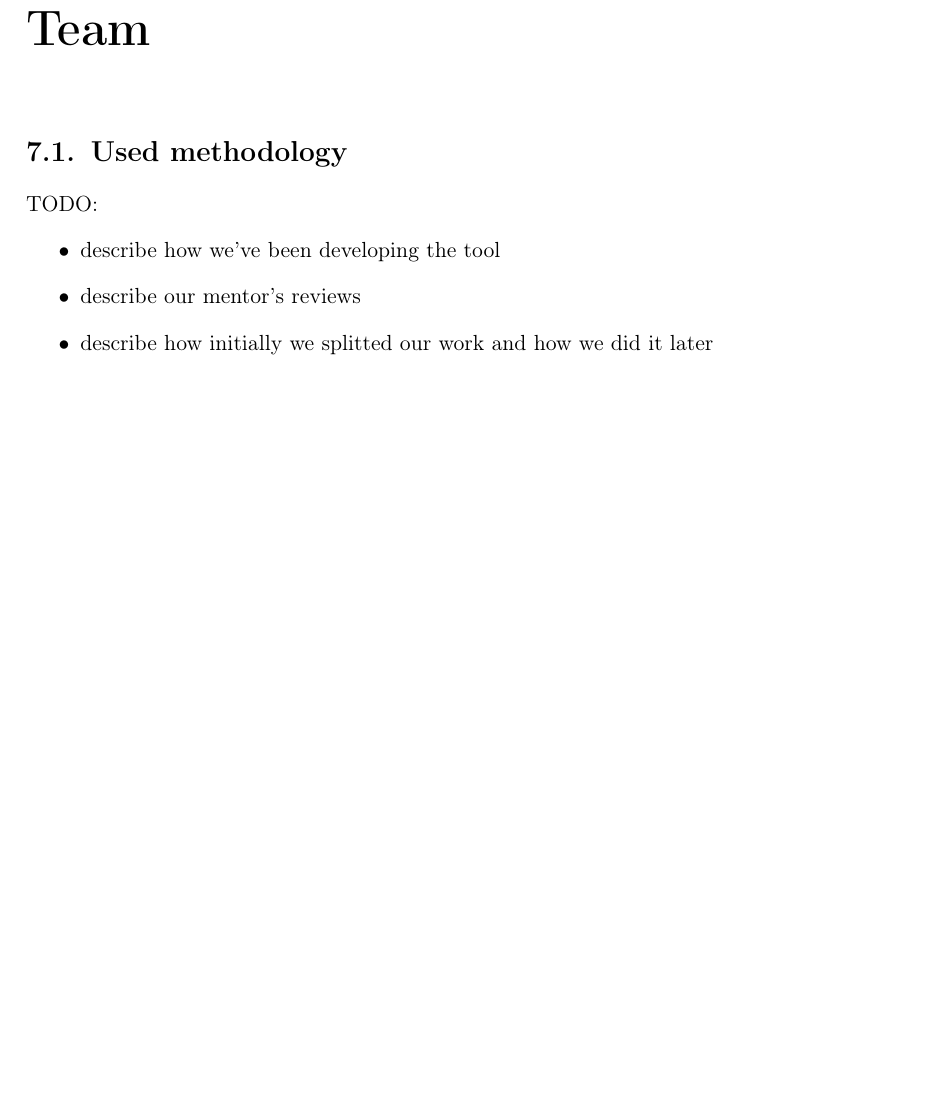
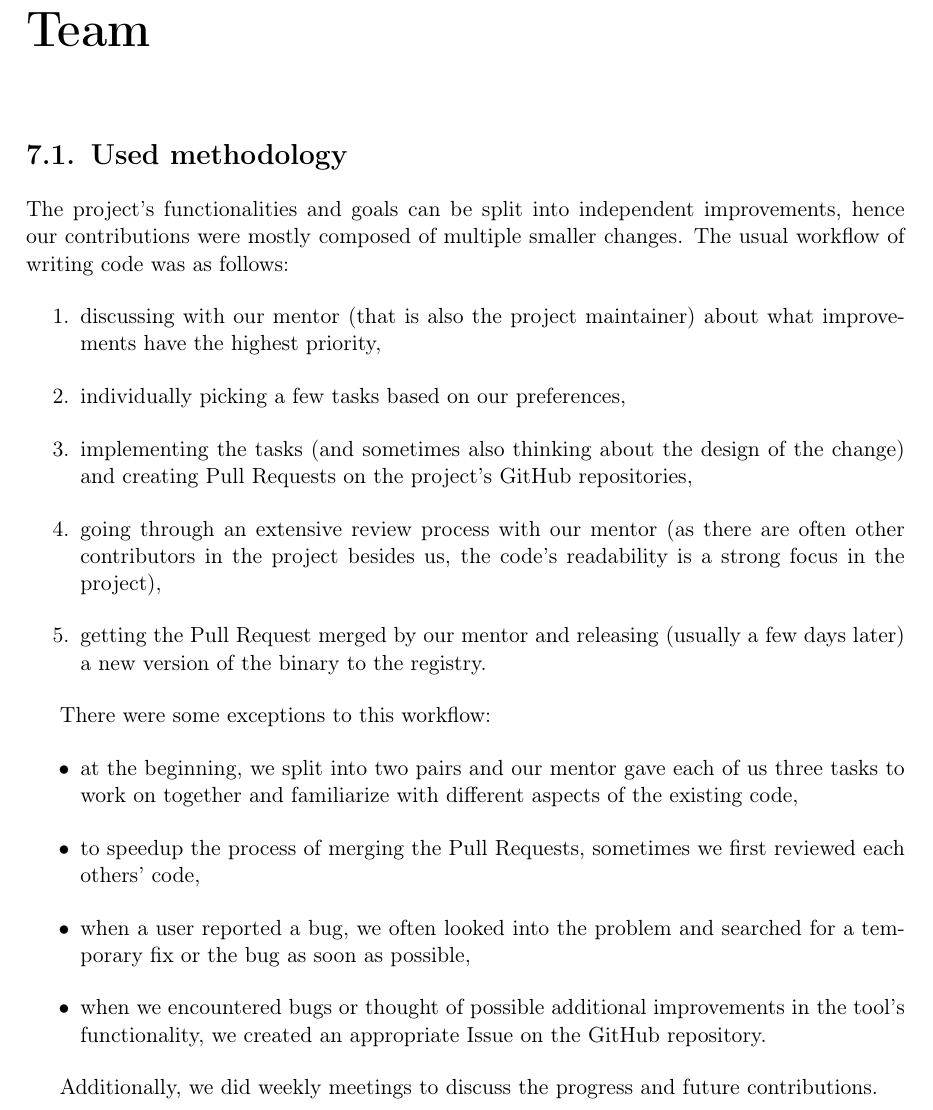
Before and after one commit to tonowak/bachelors-thesis, a LaTeX thesis (thesis-en.tex): part of page 29 of 37, cut so that both start at the same text, the shorter picture padded with empty space. Compiled offline with pdfLaTeX.

Commit message:
Added the `Used methodology` section

```diff
--- a/thesis-en.tex
+++ b/thesis-en.tex
@@ -694,12 +694,38 @@ TODO:
 
 \section{Used methodology}
 
-TODO:
+The project's functionalities and goals can be split into independent improvements,
+hence our contributions were mostly composed of multiple smaller changes.
+The usual workflow of writing code was as follows:
+\begin{enumerate}
+	\item discussing with our mentor (that is also the project maintainer) about
+		what improvements have the highest priority,
+	\item individually picking a few tasks based on our preferences,
+	\item implementing the tasks
+		(and sometimes also thinking about the design of the change)
+		and creating Pull Requests
+		on the project's GitHub repositories,
+	\item going through an extensive review process with our mentor
+		(as there are often other contributors in the project besides us,
+		the code's readability is a strong focus in the project),
+	\item getting the Pull Request merged by our mentor
+		and releasing (usually a few days later) a new version of the binary to the registry.
+\end{enumerate}
+
+There were some exceptions to this workflow:
 \begin{itemize}
-	\item describe how we've been developing the tool
-	\item describe our mentor's reviews
-	\item describe how initially we splitted our work and how we did it later
+	\item at the beginning, we split into two pairs and our mentor gave each of us
+		three tasks to work on together and familiarize with different aspects of the existing code,
+	\item to speedup the process of merging the Pull Requests,
+		sometimes we first reviewed each others' code,
+	\item when a user reported a bug, we often looked into the problem
+		and searched for a temporary fix or the bug as soon as possible,
+	\item when we encountered bugs or thought of possible additional improvements
+		in the tool's functionality,
+		we created an appropriate Issue on the GitHub repository.
 \end{itemize}
+
+Additionally, we did weekly meetings to discuss the progress and future contributions.
 
 \section{Responsibilities}
 
```
